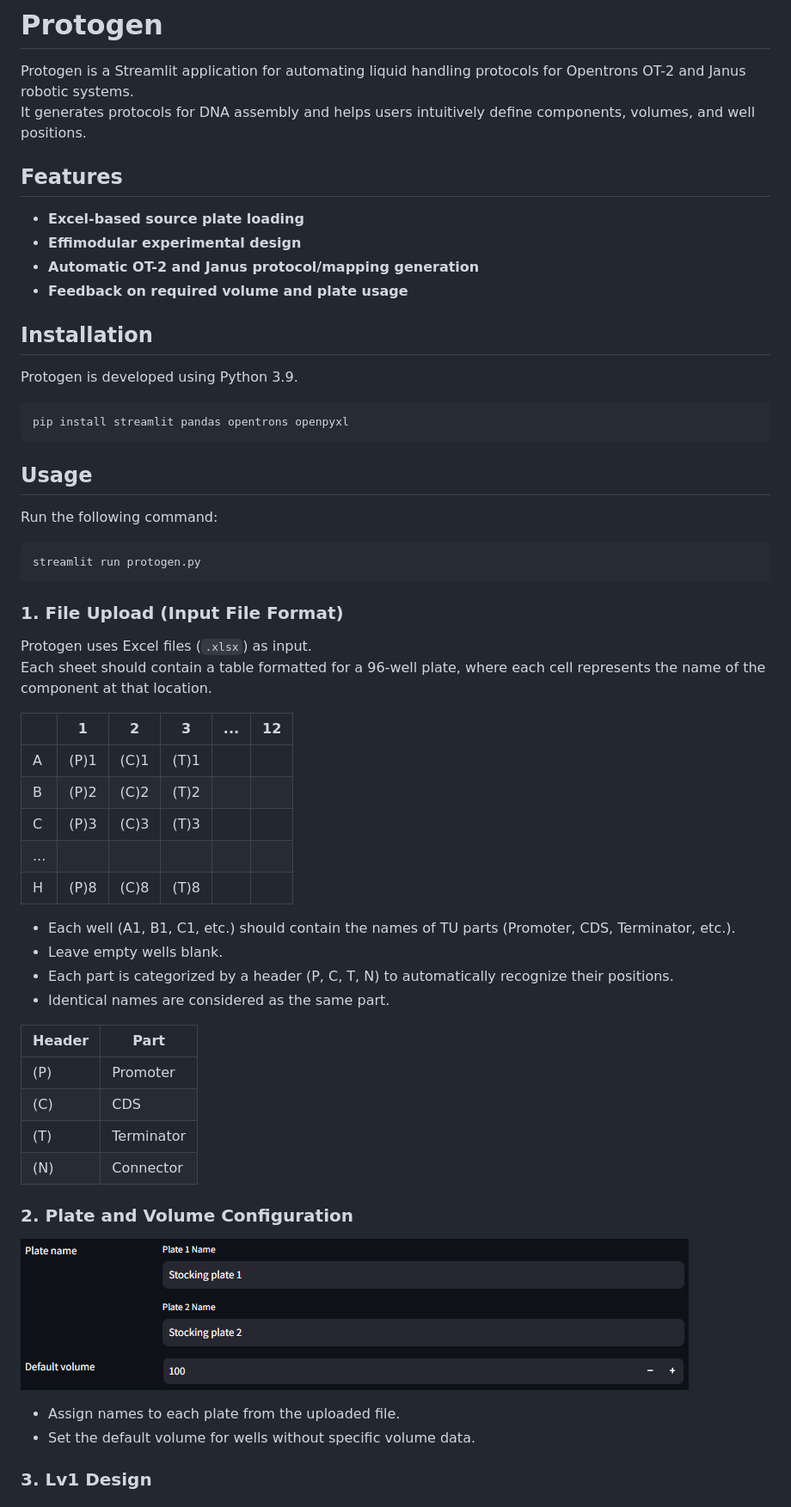
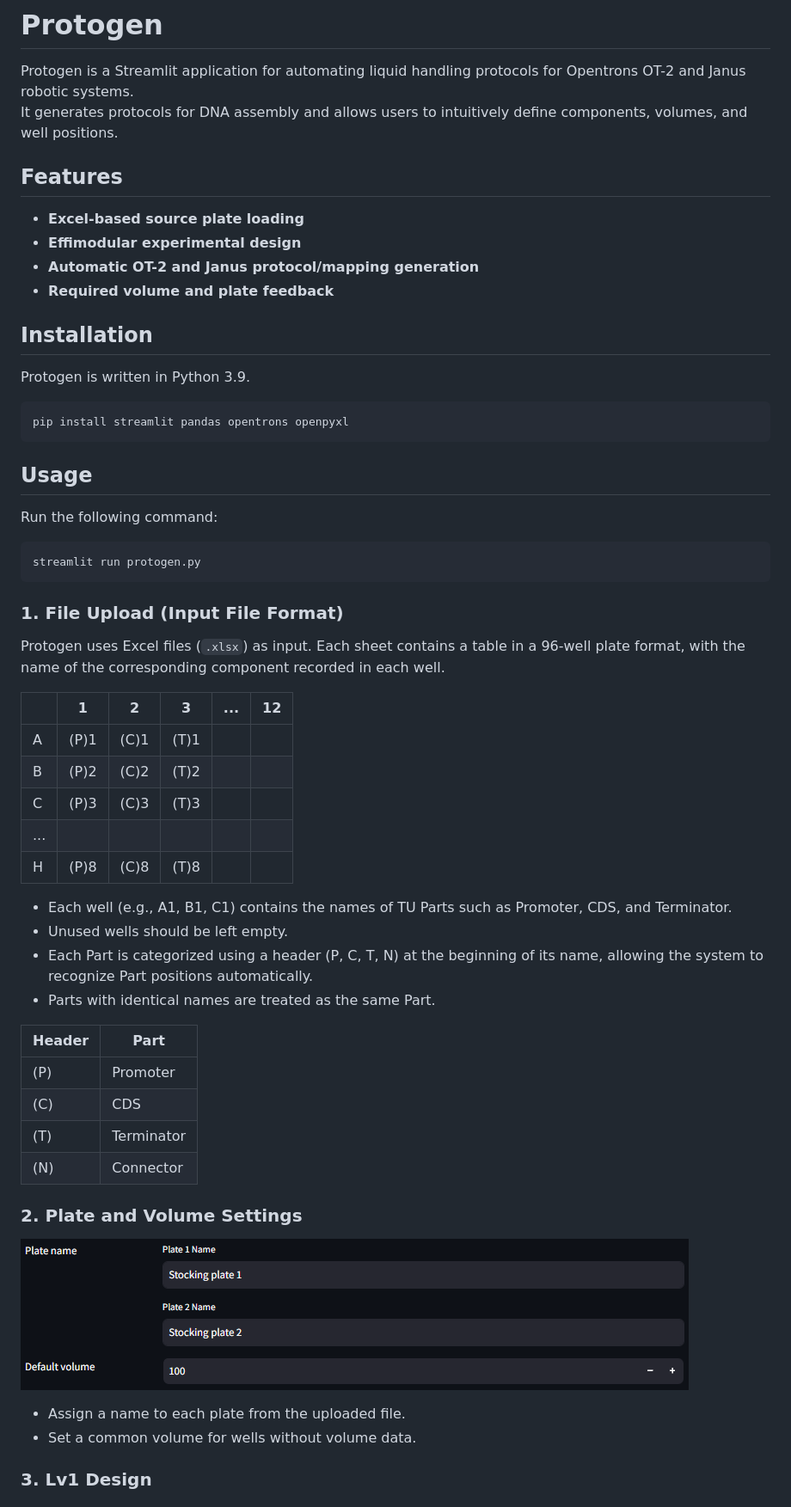
Before and after one commit to beros423/protogen, a Markdown page: README_ENG.md, the part around one of its changes. Shown at 86% size. GitHub-like rendering.

````diff
--- a/README_ENG.md
+++ b/README_ENG.md
@@ -1,34 +1,31 @@
 # Protogen
 
 Protogen is a Streamlit application for automating liquid handling protocols for Opentrons OT-2 and Janus robotic systems.
-It generates protocols for DNA assembly and helps users intuitively define components, volumes, and well positions.
+It generates protocols for DNA assembly and allows users to intuitively define components, volumes, and well positions.
 
 ## Features
 
 - **Excel-based source plate loading**
 - **Effimodular experimental design**
 - **Automatic OT-2 and Janus protocol/mapping generation**
-- **Feedback on required volume and plate usage**
+- **Required volume and plate feedback**
 
 ## Installation
-
-Protogen is developed using Python 3.9.
+Protogen is written in Python 3.9.
 
 ```sh
 pip install streamlit pandas opentrons openpyxl
 ```
 
 ## Usage
+Run the following command:
 
-Run the following command:
 ```sh
 streamlit run protogen.py
 ```
 
 ### 1. File Upload (Input File Format)
-
-Protogen uses Excel files (`.xlsx`) as input.
-Each sheet should contain a table formatted for a 96-well plate, where each cell represents the name of the component at that location.
+Protogen uses Excel files (`.xlsx`) as input. Each sheet contains a table in a 96-well plate format, with the name of the corresponding component recorded in each well.
 
 |    | 1  | 2  | 3  | ...  | 12|
 |----|----|----|----|----|----|
@@ -38,10 +35,10 @@ Each sheet should contain a table formatted for a 96-well plate, where each cell
 | ...|||||
 | H  |(P)8|(C)8|(T)8|||
 
-- Each well (A1, B1, C1, etc.) should contain the names of TU parts (Promoter, CDS, Terminator, etc.).
-- Leave empty wells blank.
-- Each part is categorized by a header (P, C, T, N) to automatically recognize their positions.
-- Identical names are considered as the same part.
+- Each well (e.g., A1, B1, C1) contains the names of TU Parts such as Promoter, CDS, and Terminator.
+- Unused wells should be left empty.
+- Each Part is categorized using a header (P, C, T, N) at the beginning of its name, allowing the system to recognize Part positions automatically.
+- Parts with identical names are treated as the same Part.
 
 |Header|Part|
 |----|---------|
@@ -50,11 +47,10 @@ Each sheet should contain a table formatted for a 96-well plate, where each cell
 |(T)| Terminator |
 |(N)| Connector |
 
-### 2. Plate and Volume Configuration
+### 2. Plate and Volume Settings
+![](image.png)
 
-![alt text](image.png)
-
-- Assign names to each plate from the uploaded file.
-- Set the default volume for wells without specific volume data.
+- Assign a name to each plate from the uploaded file.
+- Set a common volume for wells without volume data.
 
 ### 3. Lv1 Design
````
Also changed, not shown: other parts of README_ENG.md (+39 -64 lines).
